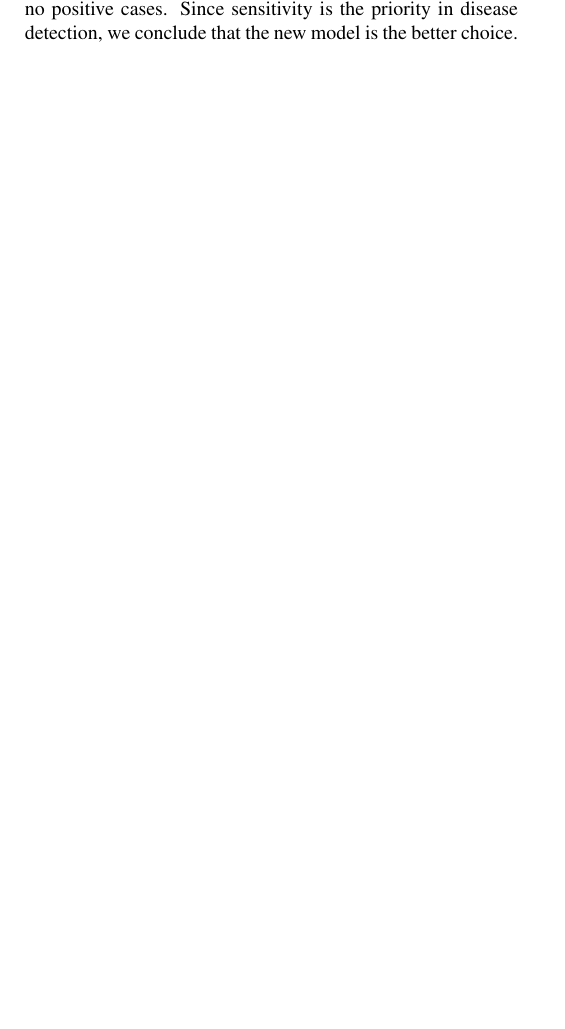
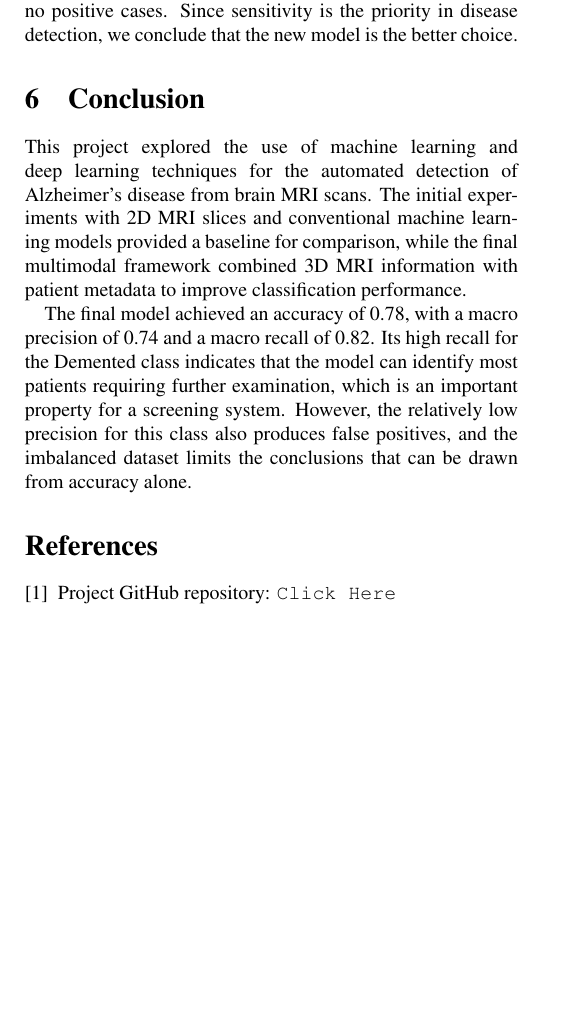
Before and after one commit to shock-rc/DS3010-Machine-Learning-Project, a LaTeX paper (report/main.tex): part of page 5 of 5, cut so that both start at the same text, the shorter picture padded with empty space. Compiled offline with pdfLaTeX.

Commit message:
added requirements file and the conclusion section to the report after checking if repo pull works

```diff
--- a/report/main.tex
+++ b/report/main.tex
@@ -702,9 +702,14 @@
         \noindent
         Table~\ref{tab:all_models} shows that the new model outperforms every earlier model on all three metrics. Its macro recall (0.82) is far above that of the best previous model, Random Forest (0.481), and its macro precision (0.74) is nearly double (0.375). Accuracy alone would be misleading: KNN scores 0.714 while detecting no positive cases. Since sensitivity is the priority in disease detection, we conclude that the new model is the better choice.
 
+\section{Conclusion}
+    This project explored the use of machine learning and deep learning techniques for the automated detection of Alzheimer's disease from brain MRI scans. The initial experiments with 2D MRI slices and conventional machine learning models provided a baseline for comparison, while the final multimodal framework combined 3D MRI information with patient metadata to improve classification performance.
 
+    The final model achieved an accuracy of 0.78, with a macro precision of 0.74 and a macro recall of 0.82. Its high recall for the Demented class indicates that the model can identify most patients requiring further examination, which is an important property for a screening system. However, the relatively low precision for this class also produces false positives, and the imbalanced dataset limits the conclusions that can be drawn from accuracy alone.
 
-
-
+    \begin{thebibliography}{1}
+        \bibitem{github-repository}
+        Project GitHub repository: \href{https://github.com/shock-rc/DS3010-Machine-Learning-Project}{\texttt{Click Here}}
+    \end{thebibliography}
 
 \end{document}
```
Also changed, not shown: requirements.txt (added, +7 -0 lines), README.md, report/main.pdf, 5 other files.
